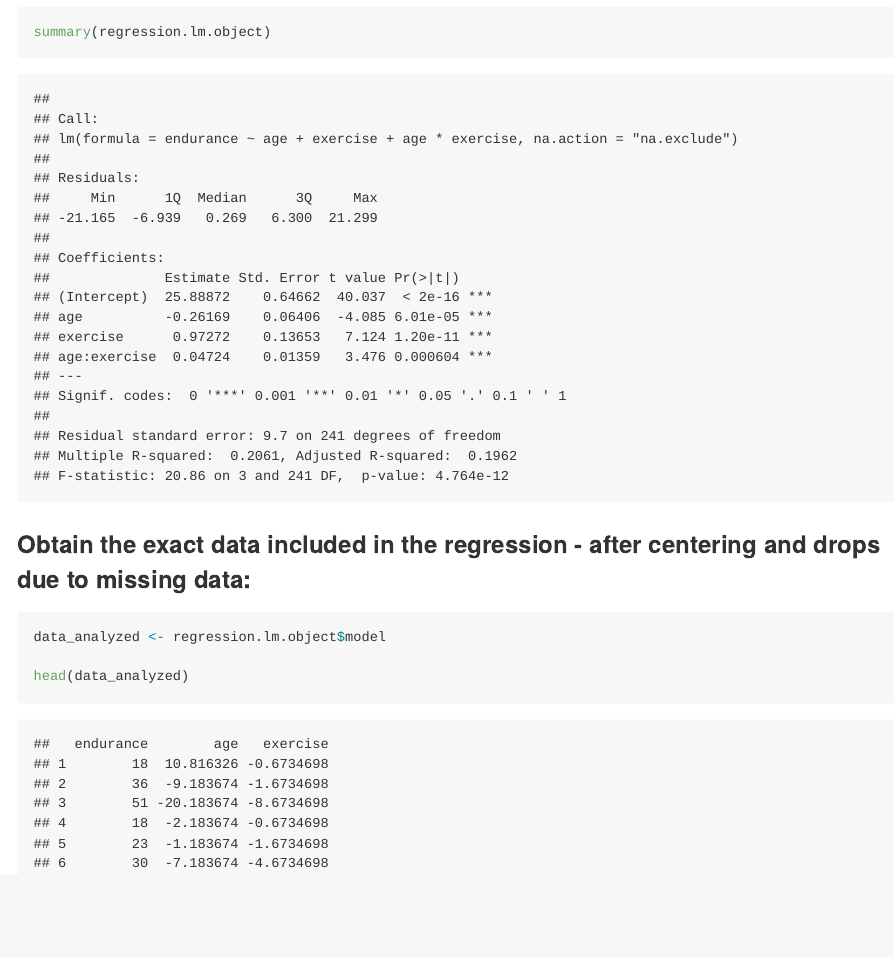
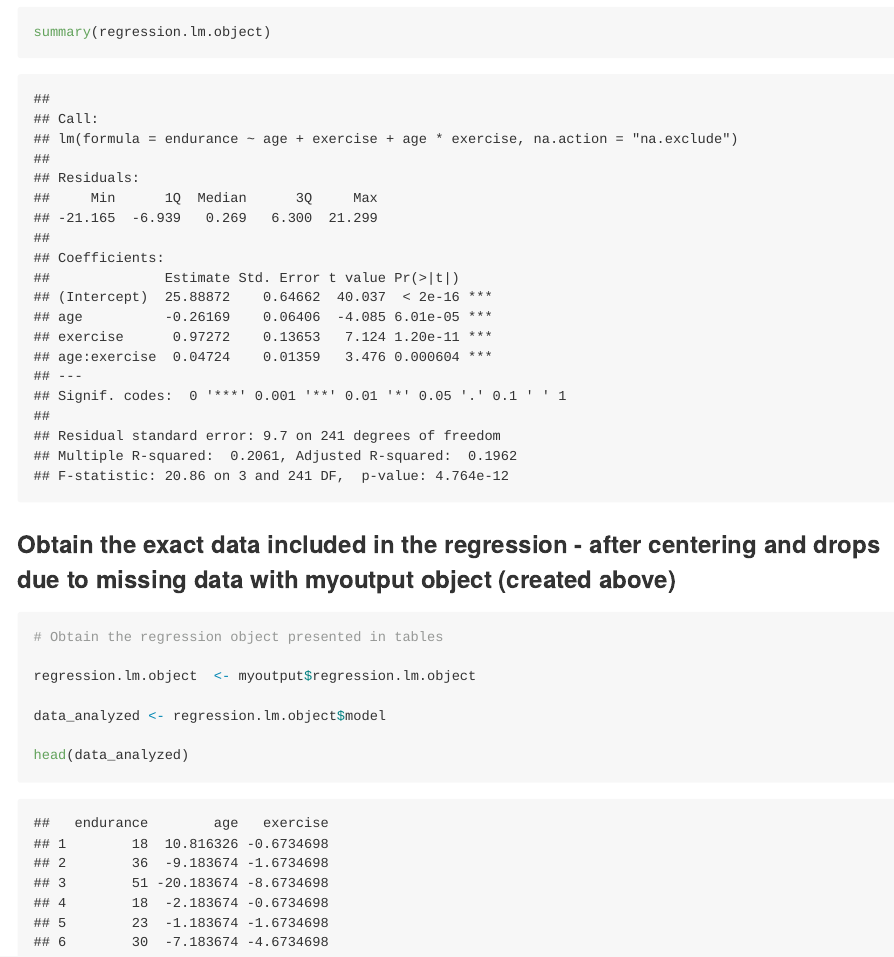
Before and after one commit to dstanley4/fastInteraction, an R Markdown document (README.Rmd): the page in a window 1100 px wide, from 2170 px down. The pictures show the output file README.md that the author committed with the source, drawn offline in the style of GitHub.

Commit message:
update README

````diff
--- a/README.Rmd
+++ b/README.Rmd
@@ -102,9 +102,13 @@ summary(regression.lm.object)
 
 ```
 
-### Obtain the exact data included in the regression - after centering and drops due to missing data:
+### Obtain the exact data included in the regression - after centering and drops due to missing data with myoutput object (created above)
 
 ```{r}
+# Obtain the regression object presented in tables
+
+regression.lm.object  <- myoutput$regression.lm.object
+
 data_analyzed <- regression.lm.object$model
 
 head(data_analyzed)
````
Also changed, not shown: README.md, README.Rmd (4 more changed lines).
